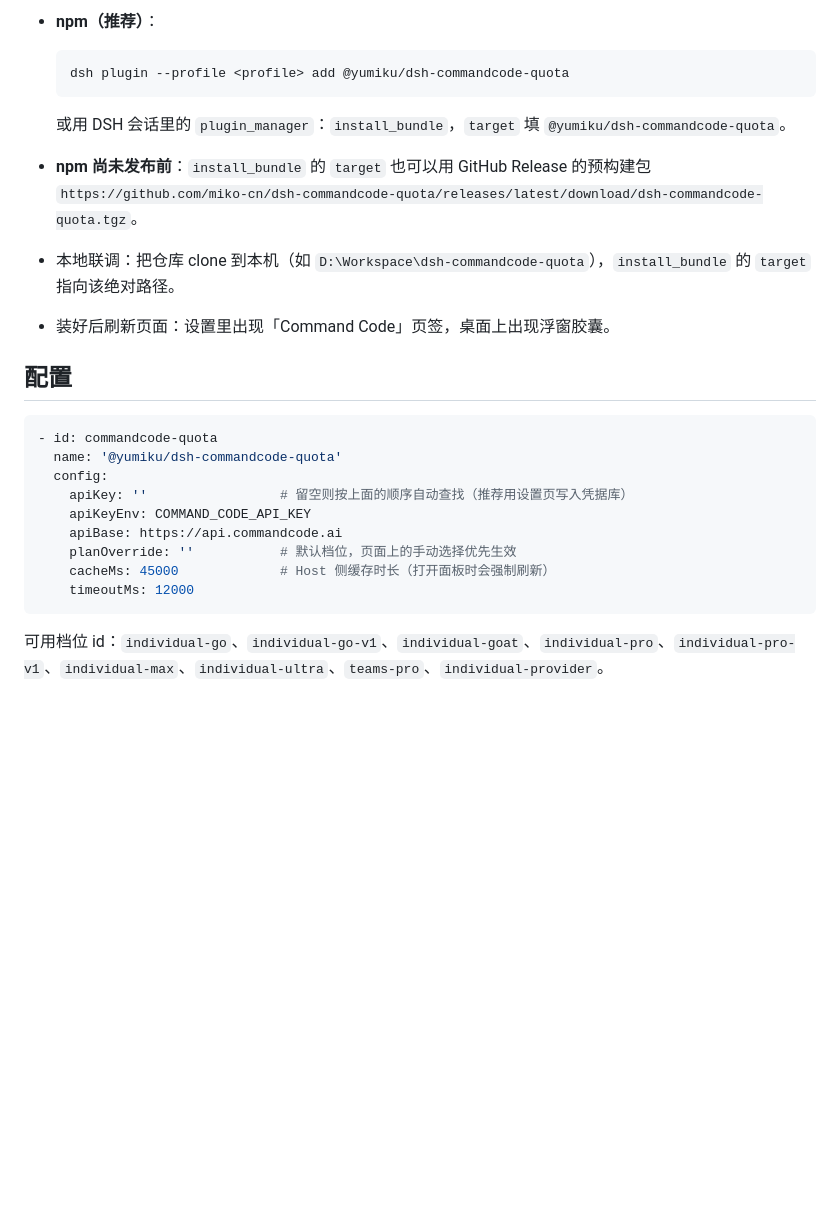
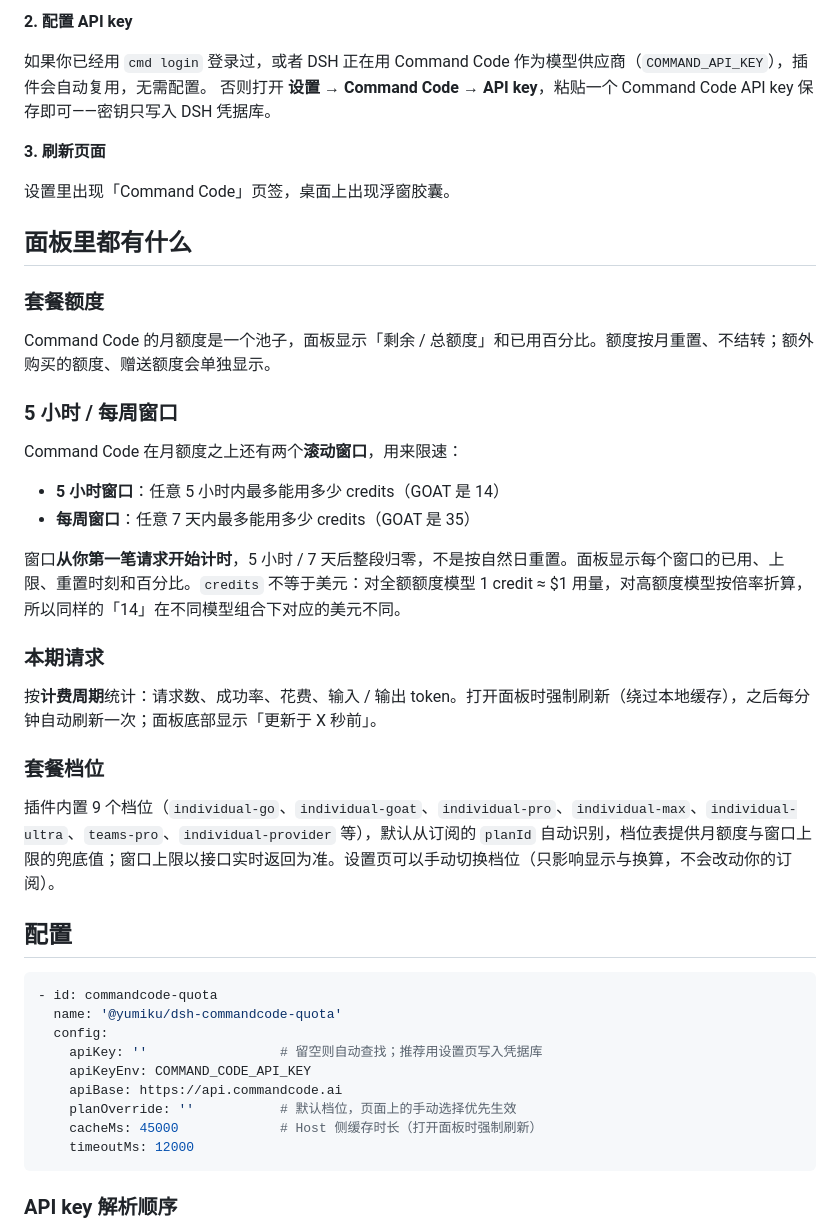
Before and after one commit to miko-cn/dsh-commandcode-quota, a Markdown page: README.md, the part around one of its changes. Drawn GitHub-style; blank space fills up the shorter version.

````diff
--- a/README.md
+++ b/README.md
@@ -47,15 +57,35 @@ Command Code 用量面板，DeepSeek Harness（DSH）Web UI 插件。
 
-- **npm（推荐）**：
+**2. 配置 API key**
 
-  ```pwsh
-  dsh plugin --profile <profile> add @yumiku/dsh-commandcode-quota
-  ```
+如果你已经用 `cmd login` 登录过，或者 DSH 正在用 Command Code 作为模型供应商（`COMMAND_API_KEY`），插件会自动复用，无需配置。
+否则打开 **设置 → Command Code → API key**，粘贴一个 Command Code API key 保存即可——密钥只写入 DSH 凭据库。
 
-  或用 DSH 会话里的 `plugin_manager`：`install_bundle`，`target` 填 `@yumiku/dsh-commandcode-quota`。
-- **npm 尚未发布前**：`install_bundle` 的 `target` 也可以用 GitHub Release 的预构建包
-  `https://github.com/miko-cn/dsh-commandcode-quota/releases/latest/download/dsh-commandcode-quota.tgz`。
-- 本地联调：把仓库 clone 到本机（如 `D:\Workspace\dsh-commandcode-quota`），`install_bundle` 的 `target` 指向该绝对路径。
-- 装好后刷新页面：设置里出现「Command Code」页签，桌面上出现浮窗胶囊。
+**3. 刷新页面**
+
+设置里出现「Command Code」页签，桌面上出现浮窗胶囊。
+
+## 面板里都有什么
+
+### 套餐额度
+
+Command Code 的月额度是一个池子，面板显示「剩余 / 总额度」和已用百分比。额度按月重置、不结转；额外购买的额度、赠送额度会单独显示。
+
+### 5 小时 / 每周窗口
+
+Command Code 在月额度之上还有两个**滚动窗口**，用来限速：
+
+- **5 小时窗口**：任意 5 小时内最多能用多少 credits（GOAT 是 14）
+- **每周窗口**：任意 7 天内最多能用多少 credits（GOAT 是 35）
+
+窗口**从你第一笔请求开始计时**，5 小时 / 7 天后整段归零，不是按自然日重置。面板显示每个窗口的已用、上限、重置时刻和百分比。`credits` 不等于美元：对全额额度模型 1 credit ≈ $1 用量，对高额度模型按倍率折算，所以同样的「14」在不同模型组合下对应的美元不同。
+
+### 本期请求
+
+按**计费周期**统计：请求数、成功率、花费、输入 / 输出 token。打开面板时强制刷新（绕过本地缓存），之后每分钟自动刷新一次；面板底部显示「更新于 X 秒前」。
+
+### 套餐档位
+
+插件内置 9 个档位（`individual-go`、`individual-goat`、`individual-pro`、`individual-max`、`individual-ultra`、`teams-pro`、`individual-provider` 等），默认从订阅的 `planId` 自动识别，档位表提供月额度与窗口上限的兜底值；窗口上限以接口实时返回为准。设置页可以手动切换档位（只影响显示与换算，不会改动你的订阅）。
 
 ## 配置
 
@@ -63,13 +93,13 @@ Command Code 用量面板，DeepSeek Harness（DSH）Web UI 插件。
 - id: commandcode-quota
   name: '@yumiku/dsh-commandcode-quota'
   config:
-    apiKey: ''                 # 留空则按上面的顺序自动查找（推荐用设置页写入凭据库）
+    apiKey: ''                 # 留空则自动查找；推荐用设置页写入凭据库
     apiKeyEnv: COMMAND_CODE_API_KEY
     apiBase: https://api.commandcode.ai
     planOverride: ''           # 默认档位，页面上的手动选择优先生效
-    cacheMs: 45000             # Host 侧缓存时长（打开面板时会强制刷新）
+    cacheMs: 45000             # Host 侧缓存时长（打开面板时强制刷新）
     timeoutMs: 12000
 ```
 
-可用档位 id：`individual-go`、`individual-go-v1`、`individual-goat`、`individual-pro`、`individual-pro-v1`、`individual-max`、`individual-ultra`、`teams-pro`、`individual-provider`。
+### API key 解析顺序
 
````
Also changed, not shown: other parts of README.md (+99 -45 lines), assets/banner.png (added), assets/preview-popover.png (added), assets/preview-settings.png (added), 8 other files.
